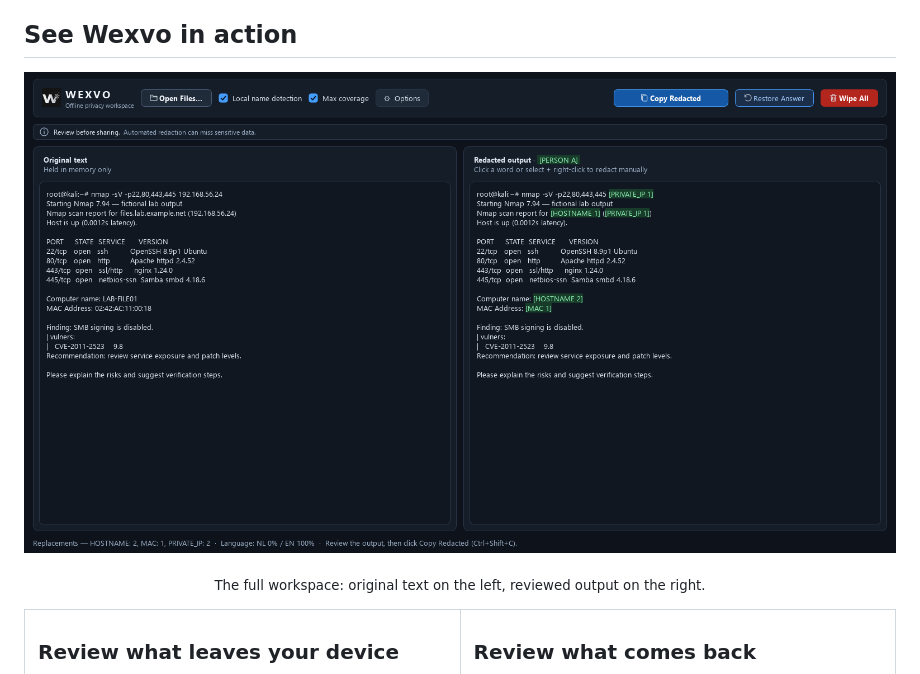
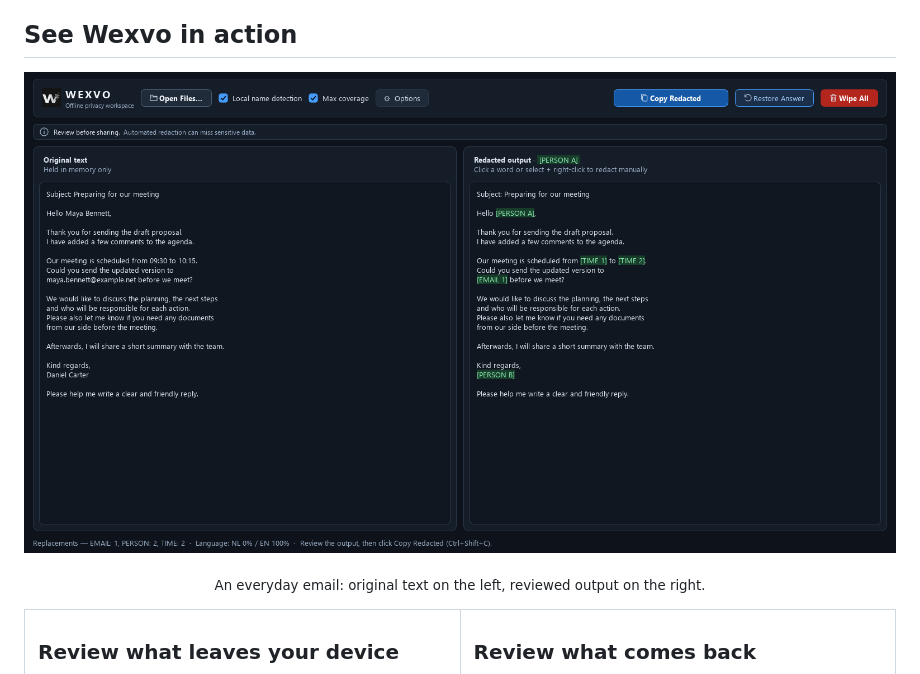
Before and after one commit to Groelq/Wexvo, a Markdown page: README.md, the part around one of its changes. GitHub-like rendering; pictures changed too: assets/workspace.png.

Commit message:
Show an everyday fictional email in the workspace preview

```diff
--- a/README.md
+++ b/README.md
@@ -27,6 +27,6 @@ Built for Windows, with local Dutch and English detection and a practical workfl
 </p>
 
-<p align="center"><sub>The full workspace: original text on the left, reviewed output on the right.</sub></p>
+<p align="center"><sub>An everyday email: original text on the left, reviewed output on the right.</sub></p>
 
 <table>
   <tr>
```
Also changed, not shown: other parts of README.md (+1 -1 lines).
